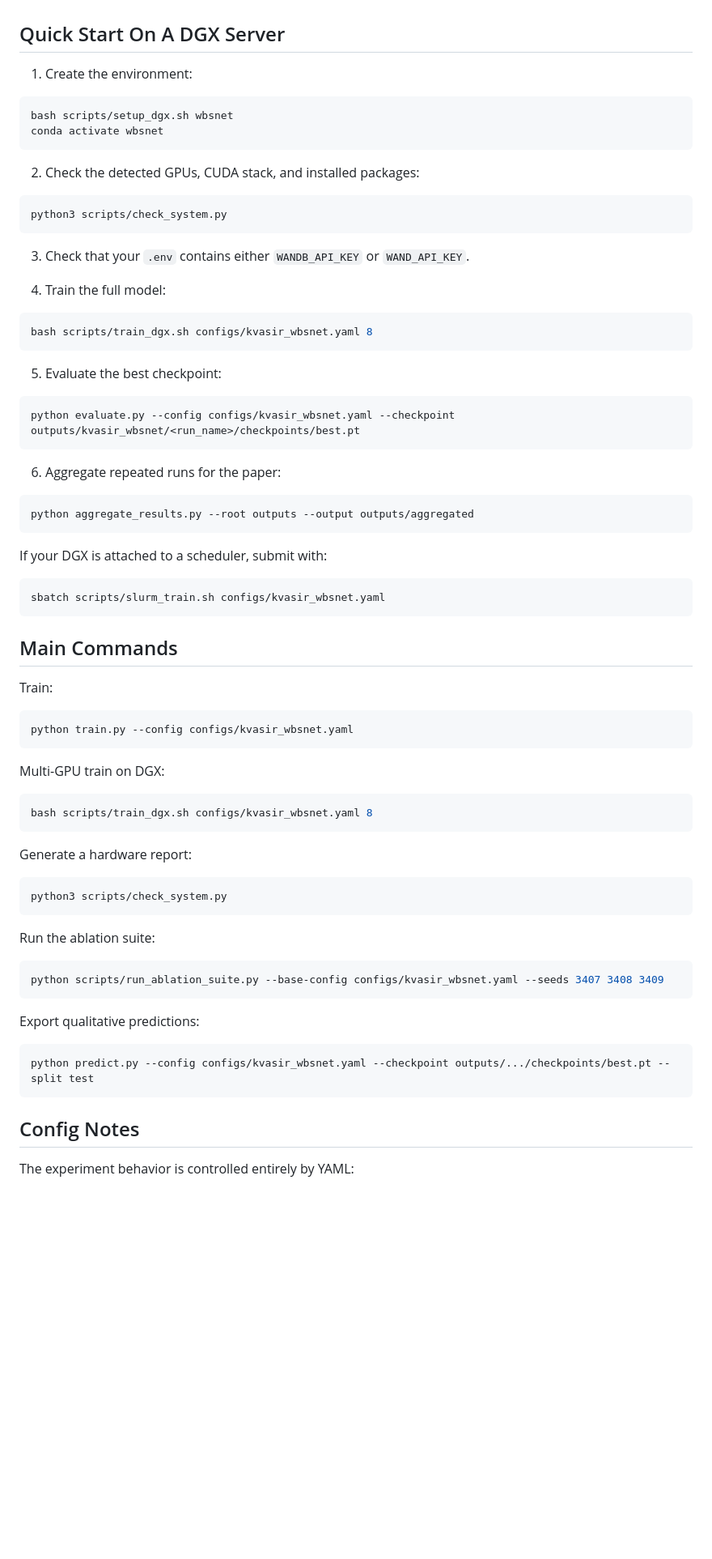
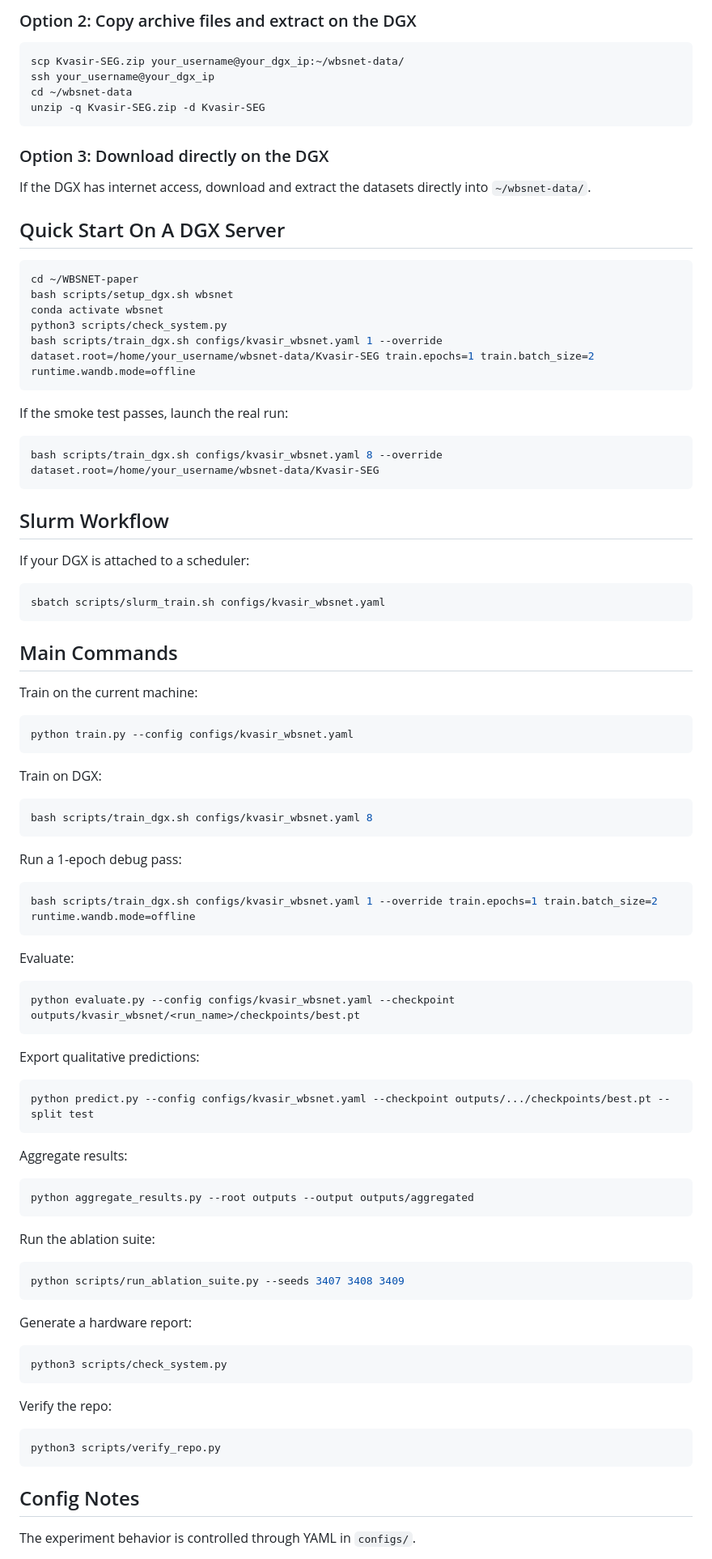
Before and after one commit to MrArrogant2002/WBSNet-research-paper, a Markdown page: README.md, the part around one of its changes. Shown at 81% size. Rendered like a GitHub page; blank space fills up the shorter version.

````diff
--- a/README.md
+++ b/README.md
@@ -46,40 +153,35 @@ If your folders differ, update the matching config in `configs/`.
+### Option 2: Copy archive files and extract on the DGX
+
+```bash
+scp Kvasir-SEG.zip your_username@your_dgx_ip:~/wbsnet-data/
+ssh your_username@your_dgx_ip
+cd ~/wbsnet-data
+unzip -q Kvasir-SEG.zip -d Kvasir-SEG
+```
+
+### Option 3: Download directly on the DGX
+
+If the DGX has internet access, download and extract the datasets directly into `~/wbsnet-data/`.
 
 ## Quick Start On A DGX Server
 
-1. Create the environment:
+```bash
+cd ~/WBSNET-paper
+bash scripts/setup_dgx.sh wbsnet
+conda activate wbsnet
+python3 scripts/check_system.py
+bash scripts/train_dgx.sh configs/kvasir_wbsnet.yaml 1 --override dataset.root=/home/your_username/wbsnet-data/Kvasir-SEG train.epochs=1 train.batch_size=2 runtime.wandb.mode=offline
+```
+
+If the smoke test passes, launch the real run:
 
 ```bash
-bash scripts/setup_dgx.sh wbsnet
-conda activate wbsnet
+bash scripts/train_dgx.sh configs/kvasir_wbsnet.yaml 8 --override dataset.root=/home/your_username/wbsnet-data/Kvasir-SEG
 ```
 
-2. Check the detected GPUs, CUDA stack, and installed packages:
+## Slurm Workflow
 
-```bash
-python3 scripts/check_system.py
-```
-
-3. Check that your `.env` contains either `WANDB_API_KEY` or `WAND_API_KEY`.
-
-4. Train the full model:
-
-```bash
-bash scripts/train_dgx.sh configs/kvasir_wbsnet.yaml 8
-```
-
-5. Evaluate the best checkpoint:
-
-```bash
-python evaluate.py --config configs/kvasir_wbsnet.yaml --checkpoint outputs/kvasir_wbsnet/<run_name>/checkpoints/best.pt
-```
-
-6. Aggregate repeated runs for the paper:
-
-```bash
-python aggregate_results.py --root outputs --output outputs/aggregated
-```
-
-If your DGX is attached to a scheduler, submit with:
+If your DGX is attached to a scheduler:
 
 ```bash
 sbatch scripts/slurm_train.sh configs/kvasir_wbsnet.yaml
@@ -87,16 +189,46 @@ sbatch scripts/slurm_train.sh configs/kvasir_wbsnet.yaml
 
 ## Main Commands
 
-Train:
+Train on the current machine:
 
 ```bash
 python train.py --config configs/kvasir_wbsnet.yaml
 ```
 
-Multi-GPU train on DGX:
+Train on DGX:
 
 ```bash
 bash scripts/train_dgx.sh configs/kvasir_wbsnet.yaml 8
+```
+
+Run a 1-epoch debug pass:
+
+```bash
+bash scripts/train_dgx.sh configs/kvasir_wbsnet.yaml 1 --override train.epochs=1 train.batch_size=2 runtime.wandb.mode=offline
+```
+
+Evaluate:
+
+```bash
+python evaluate.py --config configs/kvasir_wbsnet.yaml --checkpoint outputs/kvasir_wbsnet/<run_name>/checkpoints/best.pt
+```
+
+Export qualitative predictions:
+
+```bash
+python predict.py --config configs/kvasir_wbsnet.yaml --checkpoint outputs/.../checkpoints/best.pt --split test
+```
+
+Aggregate results:
+
+```bash
+python aggregate_results.py --root outputs --output outputs/aggregated
+```
+
+Run the ablation suite:
+
+```bash
+python scripts/run_ablation_suite.py --seeds 3407 3408 3409
 ```
 
 Generate a hardware report:
@@ -105,19 +237,13 @@ Generate a hardware report:
 python3 scripts/check_system.py
 ```
 
-Run the ablation suite:
+Verify the repo:
 
 ```bash
-python scripts/run_ablation_suite.py --base-config configs/kvasir_wbsnet.yaml --seeds 3407 3408 3409
-```
-
-Export qualitative predictions:
-
-```bash
-python predict.py --config configs/kvasir_wbsnet.yaml --checkpoint outputs/.../checkpoints/best.pt --split test
+python3 scripts/verify_repo.py
 ```
 
 ## Config Notes
 
-The experiment behavior is controlled entirely by YAML:
+The experiment behavior is controlled through YAML in `configs/`.
 
````
Also changed, not shown: other parts of README.md (+157 -27 lines).
